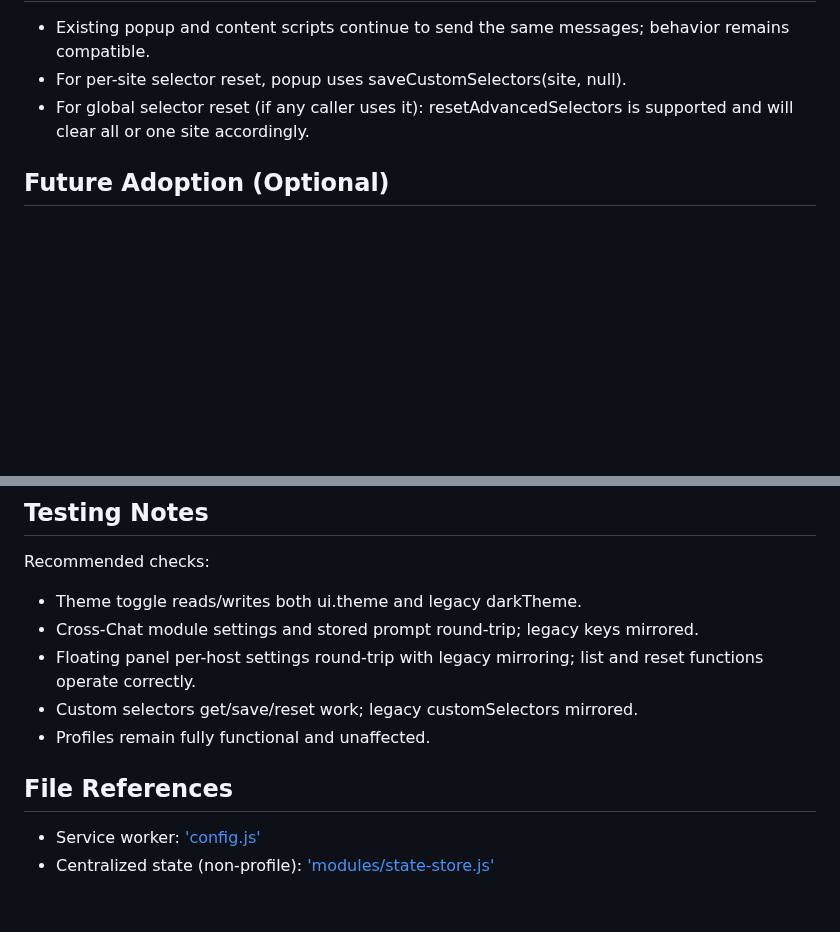
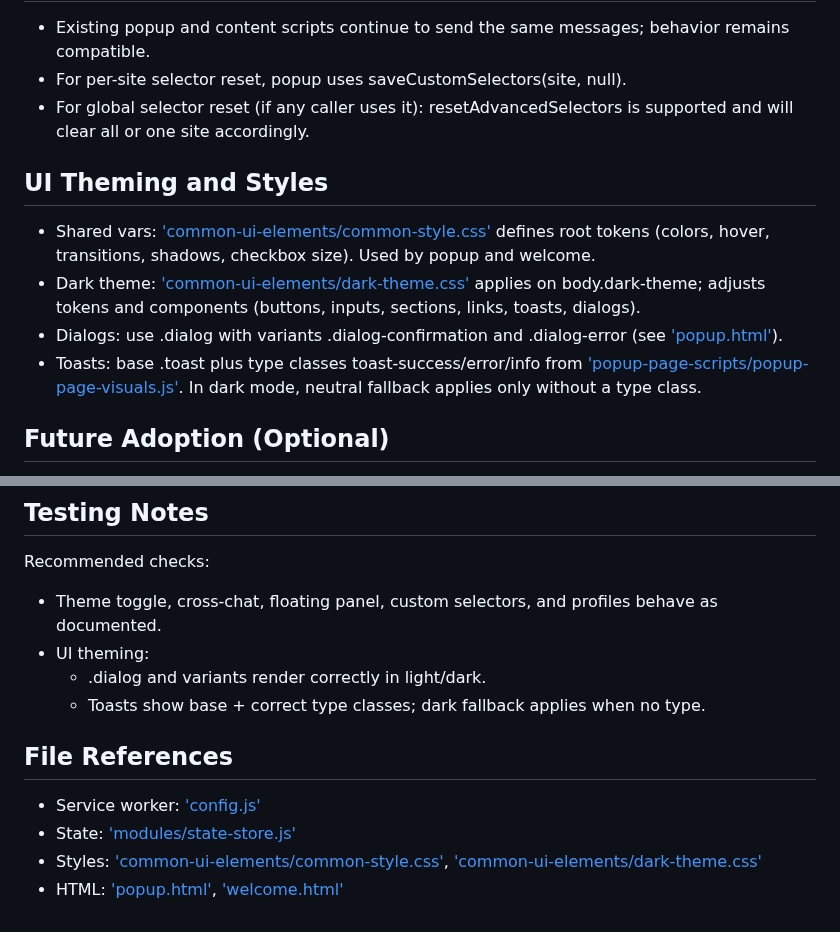
Before and after one commit to MaxITService/OneClickPrompts, a Markdown page: code-notes.md, 2 parts joined by grey strips. Drawn GitHub-style; blank space fills up the shorter version.

Commit message:
Add UI theming and styles documentation: detail shared variables, dark theme application, and dialog/toast usage

```diff
--- a/code-notes.md
+++ b/code-notes.md
@@ -131,6 +131,13 @@ Read precedence and writes:
 - For per-site selector reset, popup uses saveCustomSelectors(site, null).
 - For global selector reset (if any caller uses it): resetAdvancedSelectors is supported and will clear all or one site accordingly.
 
+## UI Theming and Styles
+
+- Shared vars: ['common-ui-elements/common-style.css'](common-ui-elements/common-style.css) defines root tokens (colors, hover, transitions, shadows, checkbox size). Used by popup and welcome.
+- Dark theme: ['common-ui-elements/dark-theme.css'](common-ui-elements/dark-theme.css) applies on body.dark-theme; adjusts tokens and components (buttons, inputs, sections, links, toasts, dialogs).
+- Dialogs: use .dialog with variants .dialog-confirmation and .dialog-error (see ['popup.html'](popup.html:284)).
+- Toasts: base .toast plus type classes toast-success/error/info from ['popup-page-scripts/popup-page-visuals.js'](popup-page-scripts/popup-page-visuals.js:19). In dark mode, neutral fallback applies only without a type class.
+
 ## Future Adoption (Optional)
 
 - ui.popup.firstOpen/collapsibles/lastOpenedSection are available for a future pass to persist popup section states.
@@ -140,13 +147,14 @@ Read precedence and writes:
 ## Testing Notes
 
 Recommended checks:
-- Theme toggle reads/writes both ui.theme and legacy darkTheme.
-- Cross-Chat module settings and stored prompt round-trip; legacy keys mirrored.
-- Floating panel per-host settings round-trip with legacy mirroring; list and reset functions operate correctly.
-- Custom selectors get/save/reset work; legacy customSelectors mirrored.
-- Profiles remain fully functional and unaffected.
+- Theme toggle, cross-chat, floating panel, custom selectors, and profiles behave as documented.
+- UI theming:
+  - .dialog and variants render correctly in light/dark.
+  - Toasts show base + correct type classes; dark fallback applies when no type.
 
 ## File References
 
 - Service worker: ['config.js'](config.js)
-- Centralized state (non-profile): ['modules/state-store.js'](modules/state-store.js)
+- State: ['modules/state-store.js'](modules/state-store.js)
+- Styles: ['common-ui-elements/common-style.css'](common-ui-elements/common-style.css), ['common-ui-elements/dark-theme.css'](common-ui-elements/dark-theme.css)
+- HTML: ['popup.html'](popup.html), ['welcome.html'](welcome.html)
```
